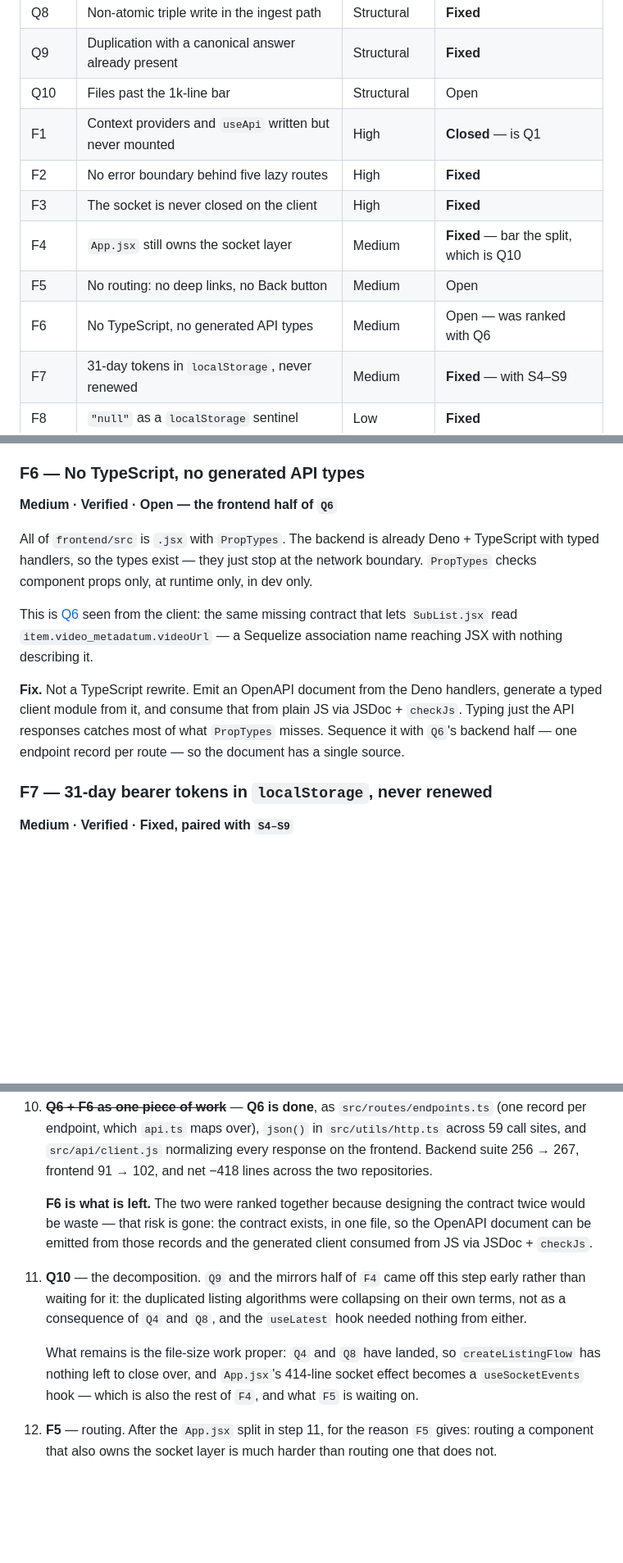
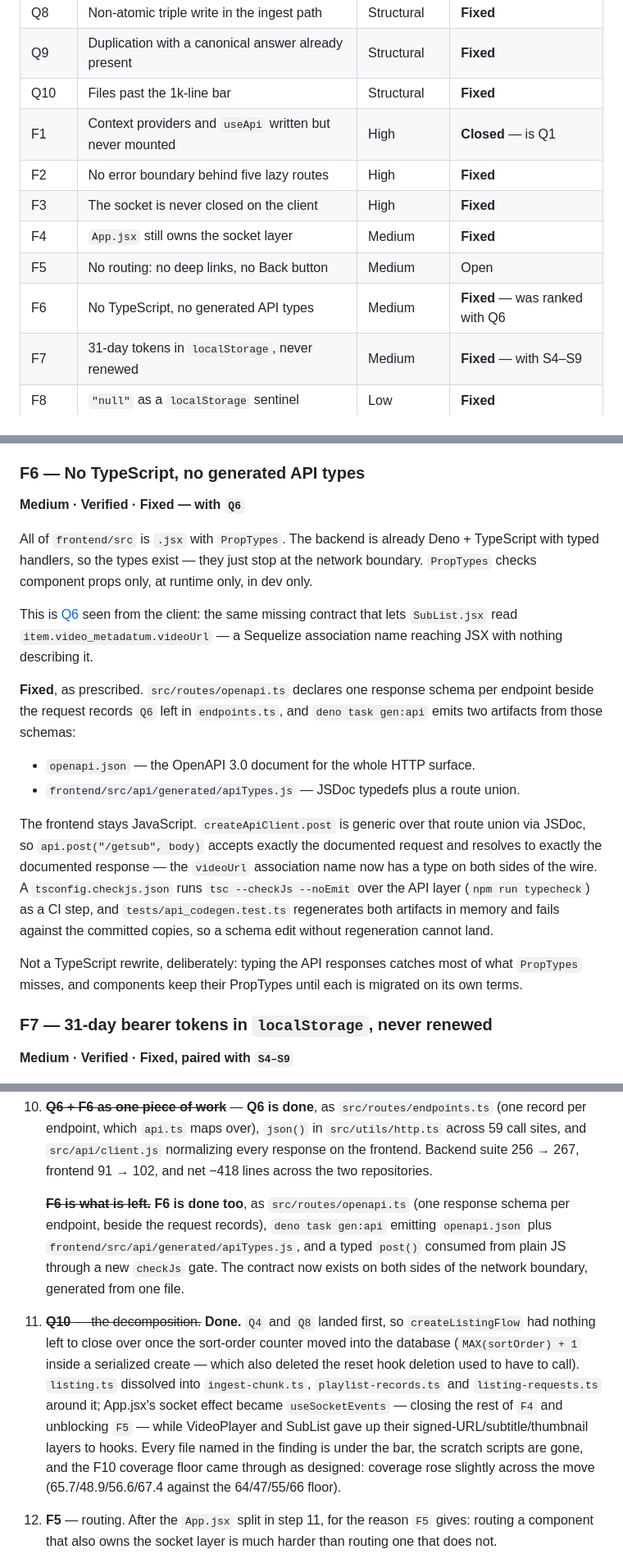
Before and after one commit to sagniKdas53/yt-diff, a Markdown page: docs/SECURITY_AND_QUALITY_AUDIT.md, 3 parts joined by grey strips. Shown at 82% size. Rendered like a GitHub page; blank space fills up the shorter version.

```diff
--- a/docs/SECURITY_AND_QUALITY_AUDIT.md
+++ b/docs/SECURITY_AND_QUALITY_AUDIT.md
@@ -55,13 +55,13 @@ records what each step actually shipped.
 | Q7 | Validation schemas are optional-everything | Structural | **Fixed** — with C1 |
 | Q8 | Non-atomic triple write in the ingest path | Structural | **Fixed** |
 | Q9 | Duplication with a canonical answer already present | Structural | **Fixed** |
-| Q10 | Files past the 1k-line bar | Structural | Open |
+| Q10 | Files past the 1k-line bar | Structural | **Fixed** |
 | F1 | Context providers and `useApi` written but never mounted | High | **Closed** — is Q1 |
 | F2 | No error boundary behind five lazy routes | High | **Fixed** |
 | F3 | The socket is never closed on the client | High | **Fixed** |
-| F4 | `App.jsx` still owns the socket layer | Medium | **Fixed** — bar the split, which is Q10 |
+| F4 | `App.jsx` still owns the socket layer | Medium | **Fixed** |
 | F5 | No routing: no deep links, no Back button | Medium | Open |
-| F6 | No TypeScript, no generated API types | Medium | Open — was ranked with Q6 |
+| F6 | No TypeScript, no generated API types | Medium | **Fixed** — was ranked with Q6 |
 | F7 | 31-day tokens in `localStorage`, never renewed | Medium | **Fixed** — with S4–S9 |
 | F8 | `"null"` as a `localStorage` sentinel | Low | **Fixed** |
 | F9 | Thumbnails not lazily loaded | Low | **Fixed** |
@@ -811,7 +821,7 @@ socket layer is materially harder than adding it to one that has been split.
 
 ### F6 — No TypeScript, no generated API types
 
-**Medium · Verified · Open — the frontend half of `Q6`**
+**Medium · Verified · Fixed — with `Q6`**
 
 All of `frontend/src` is `.jsx` with `PropTypes`. The backend is already Deno +
 TypeScript with typed handlers, so the types exist — they just stop at the
@@ -822,11 +832,25 @@ This is [Q6](#q6--no-shared-api-contract) seen from the client: the same missing
 contract that lets `SubList.jsx` read `item.video_metadatum.videoUrl` — a
 Sequelize association name reaching JSX with nothing describing it.
 
-**Fix.** Not a TypeScript rewrite. Emit an OpenAPI document from the Deno
-handlers, generate a typed client module from it, and consume that from plain JS
-via JSDoc + `checkJs`. Typing just the API responses catches most of what
-`PropTypes` misses. Sequence it with `Q6`'s backend half — one endpoint record
-per route — so the document has a single source.
+**Fixed**, as prescribed. `src/routes/openapi.ts` declares one response schema
+per endpoint beside the request records `Q6` left in `endpoints.ts`, and
+`deno task gen:api` emits two artifacts from those schemas:
+
+- `openapi.json` — the OpenAPI 3.0 document for the whole HTTP surface.
+- `frontend/src/api/generated/apiTypes.js` — JSDoc typedefs plus a route union.
+
+The frontend stays JavaScript. `createApiClient.post` is generic over that
+route union via JSDoc, so `api.post("/getsub", body)` accepts exactly the
+documented request and resolves to exactly the documented response — the
+`videoUrl` association name now has a type on both sides of the wire. A
+`tsconfig.checkjs.json` runs `tsc --checkJs --noEmit` over the API layer
+(`npm run typecheck`) as a CI step, and `tests/api_codegen.test.ts`
+regenerates both artifacts in memory and fails against the committed copies,
+so a schema edit without regeneration cannot land.
+
+Not a TypeScript rewrite, deliberately: typing the API responses catches most
+of what `PropTypes` misses, and components keep their PropTypes until each is
+migrated on its own terms.
 
 ### F7 — 31-day bearer tokens in `localStorage`, never renewed
 
@@ -1104,19 +1128,24 @@ tree, and nothing above them blocks either.
     suite 256 → 267, frontend 91 → 102, and net −418 lines across the two
     repositories.
 
-    **F6 is what is left.** The two were ranked together because designing the
-    contract twice would be waste — that risk is gone: the contract exists, in
-    one file, so the OpenAPI document can be emitted from those records and the
-    generated client consumed from JS via JSDoc + `checkJs`.
-11. **Q10** — the decomposition. `Q9` and the mirrors half of `F4` came off this
-    step early rather than waiting for it: the duplicated listing algorithms
-    were collapsing on their own terms, not as a consequence of `Q4` and `Q8`,
-    and the `useLatest` hook needed nothing from either.
-
-    What remains is the file-size work proper: `Q4` and `Q8` have landed, so
-    `createListingFlow` has nothing left to close over, and `App.jsx`'s
-    414-line socket effect becomes a `useSocketEvents` hook — which is also the
-    rest of `F4`, and what `F5` is waiting on.
+    ~~**F6 is what is left.**~~ **F6 is done too**, as `src/routes/openapi.ts`
+    (one response schema per endpoint, beside the request records),
+    `deno task gen:api` emitting `openapi.json` plus
+    `frontend/src/api/generated/apiTypes.js`, and a typed `post()` consumed
+    from plain JS through a new `checkJs` gate. The contract now exists on
+    both sides of the network boundary, generated from one file.
+11. ~~**Q10** — the decomposition.~~ **Done.** `Q4` and `Q8` landed first, so
+    `createListingFlow` had nothing left to close over once the sort-order
+    counter moved into the database (`MAX(sortOrder) + 1` inside a serialized
+    create — which also deleted the reset hook deletion used to have to
+    call). `listing.ts` dissolved into `ingest-chunk.ts`,
+    `playlist-records.ts` and `listing-requests.ts` around it; App.jsx's
+    socket effect became `useSocketEvents` — closing the rest of `F4` and
+    unblocking `F5` — while VideoPlayer and SubList gave up their
+    signed-URL/subtitle/thumbnail layers to hooks. Every file named in the
+    finding is under the bar, the scratch scripts are gone, and the F10
+    coverage floor came through as designed: coverage rose slightly across
+    the move (65.7/48.9/56.6/67.4 against the 64/47/55/66 floor).
 12. **F5** — routing. After the `App.jsx` split in step 11, for the reason `F5`
     gives: routing a component that also owns the socket layer is much harder
     than routing one that does not.
```
Also changed, not shown: other parts of docs/SECURITY_AND_QUALITY_AUDIT.md (+29 -19 lines).
